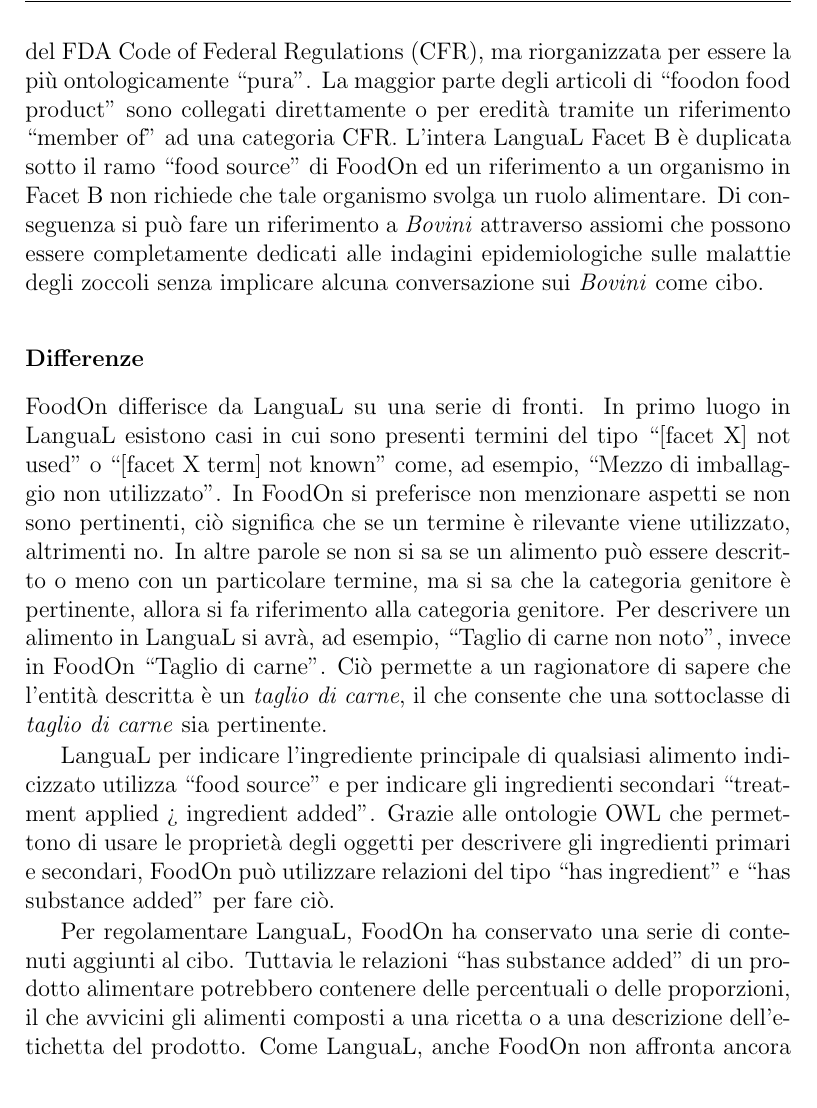
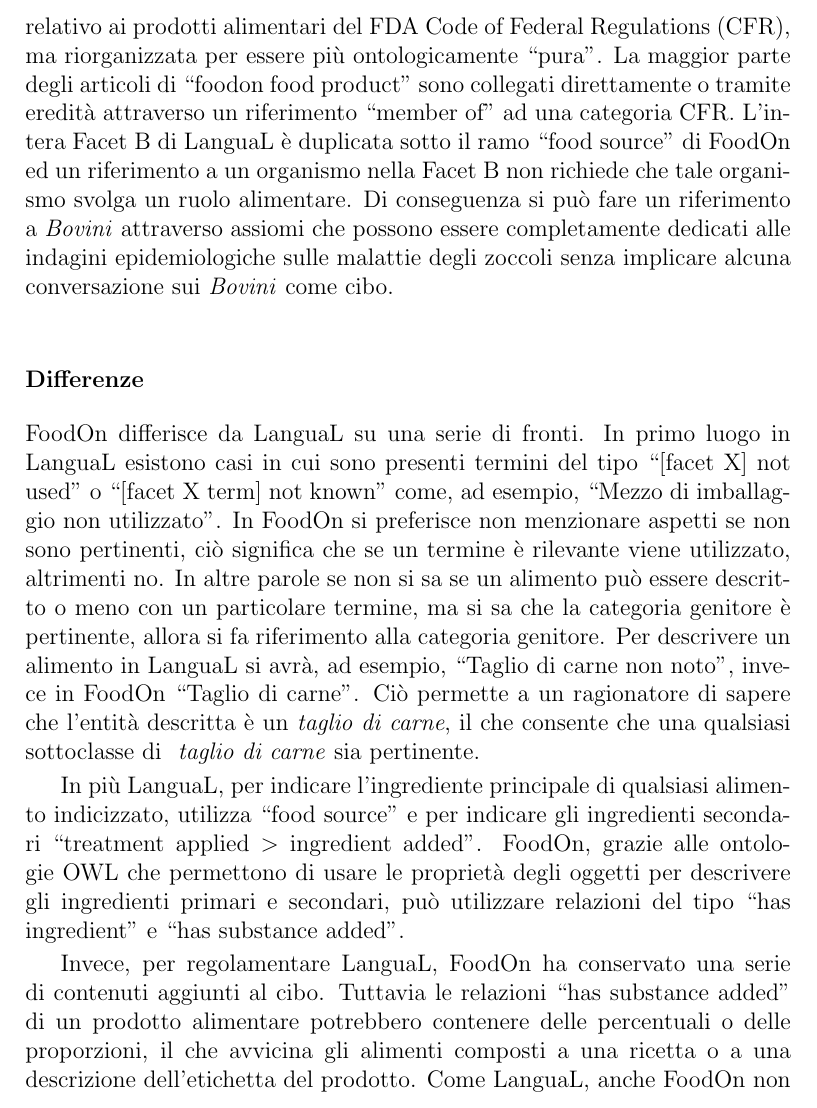
Before and after one commit to LorenzoChiana/SemanticWeb2020, a LaTeX book (Assignment01/Assignment01.TEX, which reads Assignment01/capitolo2.tex): part of page 11 of 20, cut so that both start at the same text. Compiled offline with pdfLaTeX; the source files are stored in an older character set and shown here as Unicode.

Commit message:
grammar checked

```diff
--- a/Assignment01/capitolo2.tex
+++ b/Assignment01/capitolo2.tex
@@ -30,6 +29,7 @@
-Sotto il ramo ``food product type" c'è una nuova gerarchia ``foodon food product" che è una copia molto approssimativa del ramo prodotti alimentari del FDA Code of Federal Regulations (CFR), ma riorganizzata per essere la più ontologicamente ``pura".
-La maggior parte degli articoli di ``foodon food product" sono collegati direttamente o per eredità tramite un riferimento ``member of" ad una categoria CFR.
-L'intera LanguaL Facet B è duplicata sotto il ramo ``food source" di FoodOn ed un riferimento a un organismo in Facet B non richiede che tale organismo svolga un ruolo alimentare.
+Come LanguaL, FoodOn fa la stessa distinzione tra le piante di origine alimentare e gli organismi animali che si trovano nella Facet B di LanguaL e gli schemi di categorizzazione degli alimenti delle varie aziende alimentari sempre all'interno della stessa Facet i quali sono tutti copiati termine per termine in FoodOn.
+Sotto il ramo ``food product type" c'è una nuova gerarchia ``foodon food product" che è una copia molto approssimativa del ramo relativo ai prodotti alimentari del FDA Code of Federal Regulations (CFR), ma riorganizzata per essere più ontologicamente ``pura".
+La maggior parte degli articoli di ``foodon food product" sono collegati direttamente o tramite eredità attraverso un riferimento ``member of" ad una categoria CFR.
+L'intera Facet B di LanguaL è duplicata sotto il ramo ``food source" di FoodOn ed un riferimento a un organismo nella Facet B non richiede che tale organismo svolga un ruolo alimentare.
 Di conseguenza si può fare un riferimento a \textit{Bovini} attraverso assiomi che possono essere completamente dedicati alle indagini epidemiologiche sulle malattie degli zoccoli senza implicare alcuna conversazione sui \textit{Bovini} come cibo.
 
 
@@ -42,13 +42,13 @@
 In FoodOn si preferisce non menzionare aspetti se non sono pertinenti, ciò significa che se un termine è rilevante viene utilizzato, altrimenti no.
 In altre parole se non si sa se un alimento può essere descritto o meno con un particolare termine, ma si sa che la categoria genitore è pertinente, allora si fa riferimento alla categoria genitore.
 Per descrivere un alimento in LanguaL si avrà, ad esempio, ``Taglio di carne non noto", invece in FoodOn ``Taglio di carne".
-Ciò permette a un ragionatore di sapere che l'entità descritta è un \textit{taglio di carne}, il che consente che una sottoclasse di \textit{ taglio di carne} sia pertinente.
+Ciò permette a un ragionatore di sapere che l'entità descritta è un \textit{taglio di carne}, il che consente che una qualsiasi sottoclasse di \textit{ taglio di carne} sia pertinente.
 
-LanguaL per indicare l'ingrediente principale di qualsiasi alimento indicizzato utilizza ``food source" e per indicare gli ingredienti secondari ``treatment applied > ingredient added".
-Grazie alle ontologie OWL che permettono di usare le proprietà degli oggetti per descrivere gli ingredienti primari e secondari, FoodOn può utilizzare relazioni del tipo ``has ingredient" e ``has substance added" per fare ciò.
+In più LanguaL, per indicare l'ingrediente principale di qualsiasi alimento indicizzato, utilizza ``food source" e per indicare gli ingredienti secondari ``treatment applied $>$ ingredient added".
+FoodOn, grazie alle ontologie OWL che permettono di usare le proprietà degli oggetti per descrivere gli ingredienti primari e secondari, può utilizzare relazioni del tipo ``has ingredient" e ``has substance added".
 
-Per regolamentare LanguaL, FoodOn ha conservato una serie di contenuti aggiunti al cibo.
-Tuttavia le relazioni ``has substance added" di un prodotto alimentare potrebbero contenere delle percentuali o delle proporzioni, il che avvicini gli alimenti composti a una ricetta o a una descrizione dell'etichetta del prodotto.
+Invece, per regolamentare LanguaL, FoodOn ha conservato una serie di contenuti aggiunti al cibo.
+Tuttavia le relazioni ``has substance added" di un prodotto alimentare potrebbero contenere delle percentuali o delle proporzioni, il che avvicina gli alimenti composti a una ricetta o a una descrizione dell'etichetta del prodotto.
 Come LanguaL, anche FoodOn non affronta ancora la descrizione delle ricette e ciò richiede un vocabolario di trasformazione alimentare più ampio.
 
 Infine, la maggior parte delle voci dell'elenco degli additivi alimentari di LanguaL sono state convertite in voci ChEBI\footnote{Chemical Entities of Biological Interest (ChEBI) è un database e ontologia riguardante entità molecolari focalizzate su composti chimici ``piccoli", che fa parte di Open Biomedical Ontologies.} equivalenti.
```
Also changed, not shown: Assignment01/Assignment01.pdf, Assignment01/capitolo2.tex (3 more changed lines).
